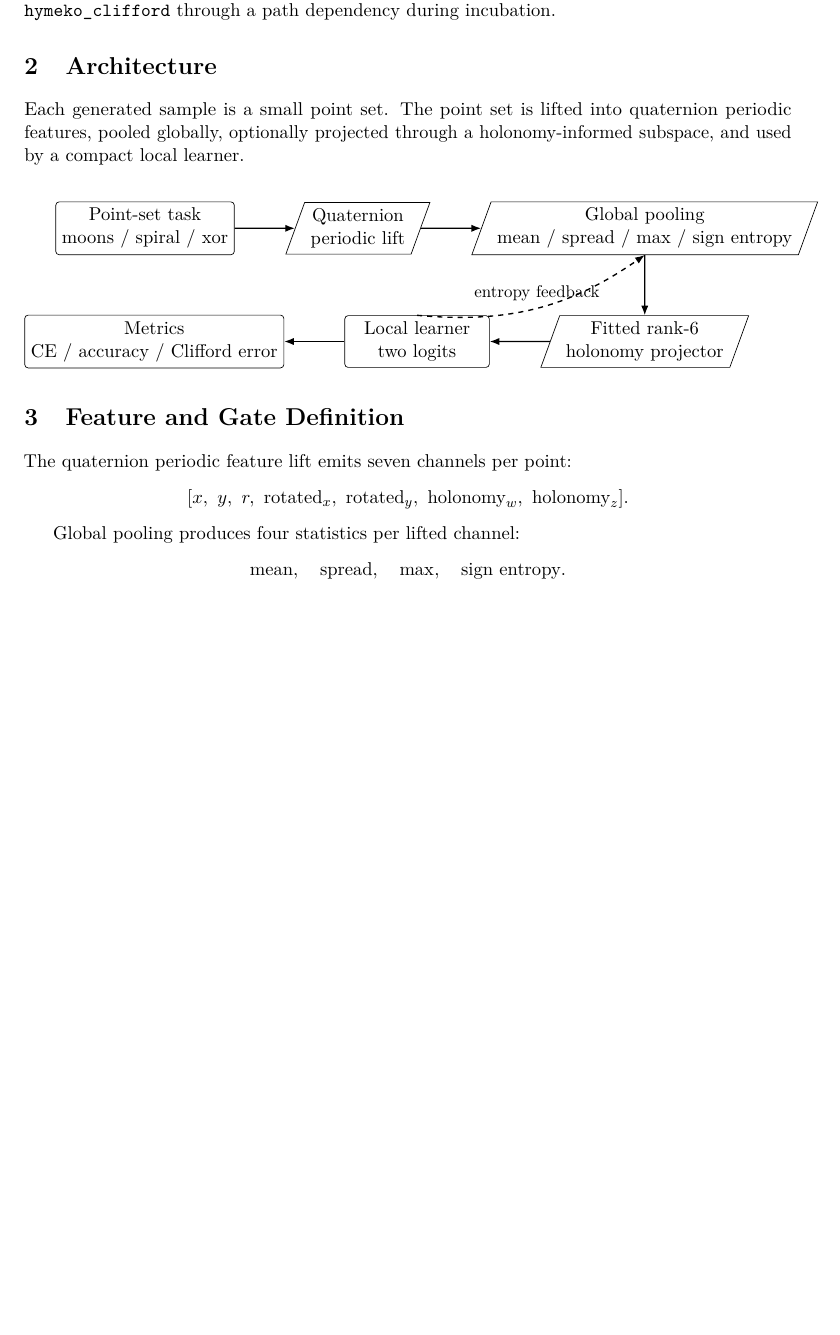
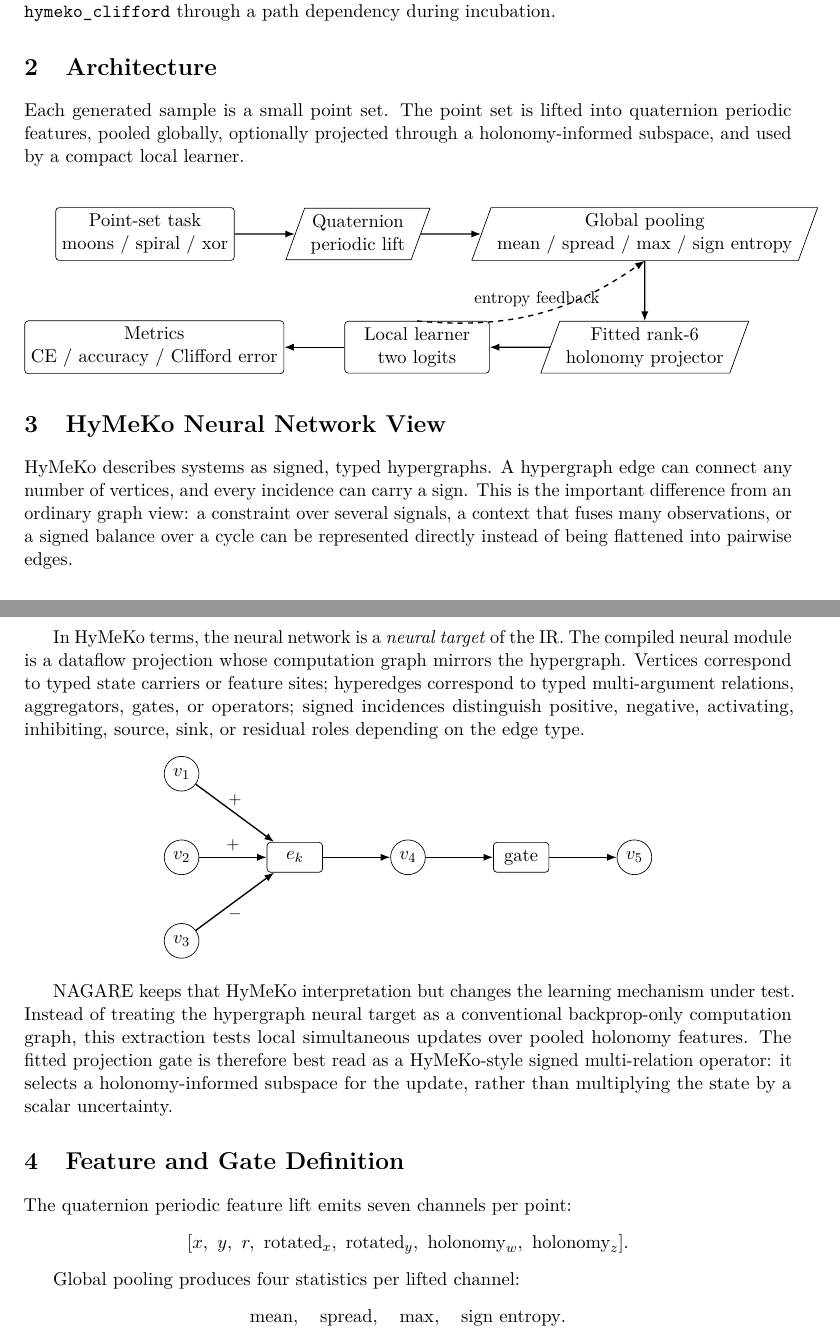
Before and after one commit to kyberszittya/nagare, a LaTeX paper (docs/nagare.tex): part of page 1 of 3 before the commit and two parts of pages 1 and 2 of 4 after it, the two joined at a grey line, cut so that both start at the same text, the shorter picture padded with empty space. Compiled offline with pdfLaTeX.

Commit message:
Add HyMeKo neural network view to PDF

```diff
--- a/docs/nagare.tex
+++ b/docs/nagare.tex
@@ -78,6 +78,54 @@ holonomy-informed subspace, and used by a compact local learner.
 \draw[arr, dashed] (learner.north) to[bend right=20] node[above, font=\small] {entropy feedback} (pool.south);
 \end{tikzpicture}
 \end{center}
+
+\section{HyMeKo Neural Network View}
+
+HyMeKo describes systems as signed, typed hypergraphs. A hypergraph edge can
+connect any number of vertices, and every incidence can carry a sign. This is
+the important difference from an ordinary graph view: a constraint over several
+signals, a context that fuses many observations, or a signed balance over a
+cycle can be represented directly instead of being flattened into pairwise
+edges.
+
+In HyMeKo terms, the neural network is a \emph{neural target} of the IR. The
+compiled neural module is a dataflow projection whose computation graph mirrors
+the hypergraph. Vertices correspond to typed state carriers or feature sites;
+hyperedges correspond to typed multi-argument relations, aggregators, gates, or
+operators; signed incidences distinguish positive, negative, activating,
+inhibiting, source, sink, or residual roles depending on the edge type.
+
+\begin{center}
+\begin{tikzpicture}[
+  node distance=1.0cm,
+  v/.style={circle, draw, minimum size=0.72cm, inner sep=0pt},
+  e/.style={rectangle, draw, rounded corners=2pt, minimum width=1.15cm, minimum height=0.62cm},
+  arr/.style={-{Latex[length=2mm]}, thick}
+]
+\node[v] (x1) {$v_1$};
+\node[v, below=of x1] (x2) {$v_2$};
+\node[v, below=of x2] (x3) {$v_3$};
+\node[e, right=1.4cm of x2] (edge) {$e_k$};
+\node[v, right=1.4cm of edge] (y) {$v_4$};
+\node[e, right=1.4cm of y] (gate) {gate};
+\node[v, right=1.4cm of gate] (out) {$v_5$};
+
+\draw[arr] (x1) -- node[above, font=\small] {$+$} (edge);
+\draw[arr] (x2) -- node[above, font=\small] {$+$} (edge);
+\draw[arr] (x3) -- node[below, font=\small] {$-$} (edge);
+\draw[arr] (edge) -- (y);
+\draw[arr] (y) -- (gate);
+\draw[arr] (gate) -- (out);
+\end{tikzpicture}
+\end{center}
+
+NAGARE keeps that HyMeKo interpretation but changes the learning mechanism
+under test. Instead of treating the hypergraph neural target as a conventional
+backprop-only computation graph, this extraction tests local simultaneous
+updates over pooled holonomy features. The fitted projection gate is therefore
+best read as a HyMeKo-style signed multi-relation operator: it selects a
+holonomy-informed subspace for the update, rather than multiplying the state by
+a scalar uncertainty.
 
 \section{Feature and Gate Definition}
 
```
Also changed, not shown: README.md, docs/nagare_hymeko.pdf (added).
